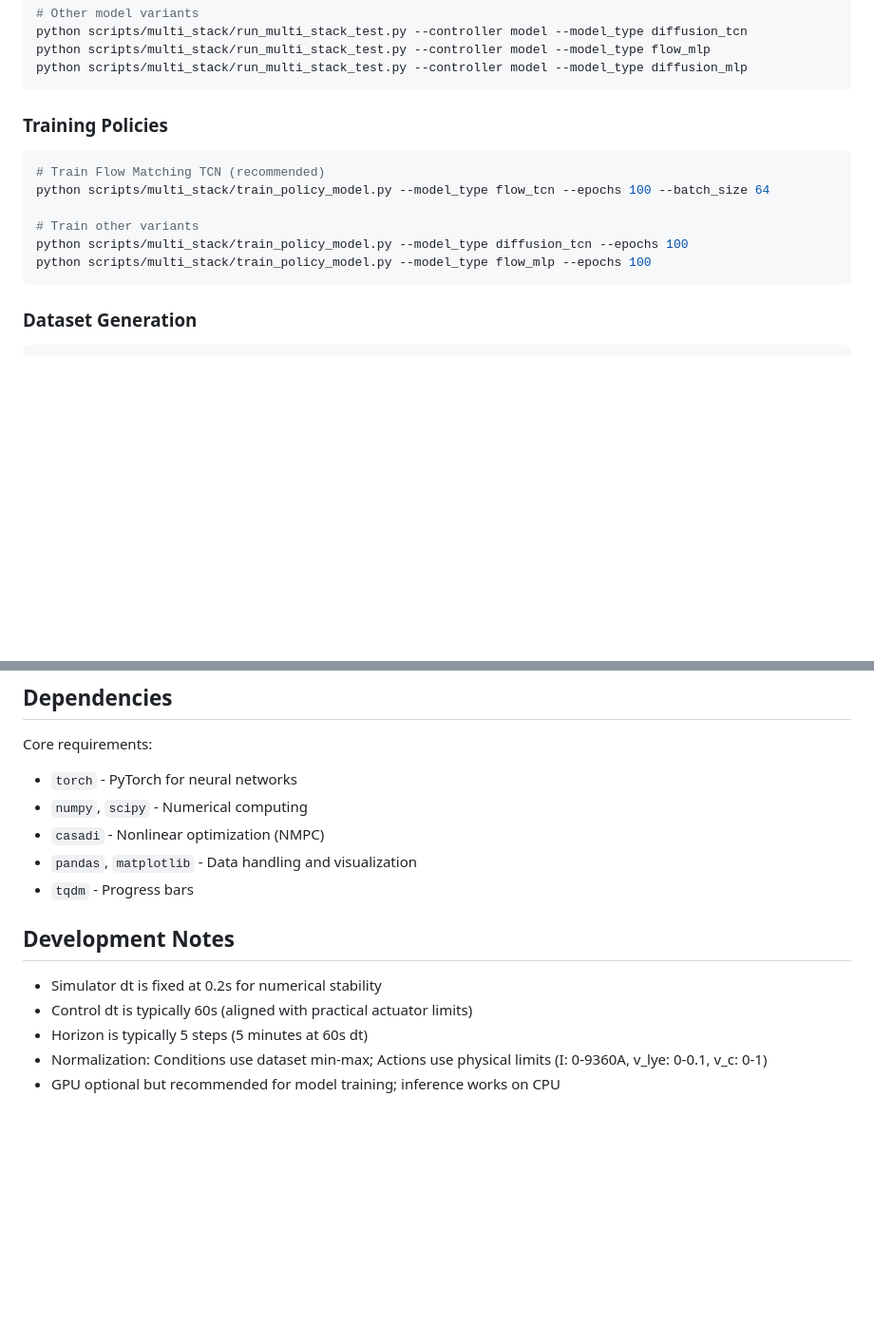
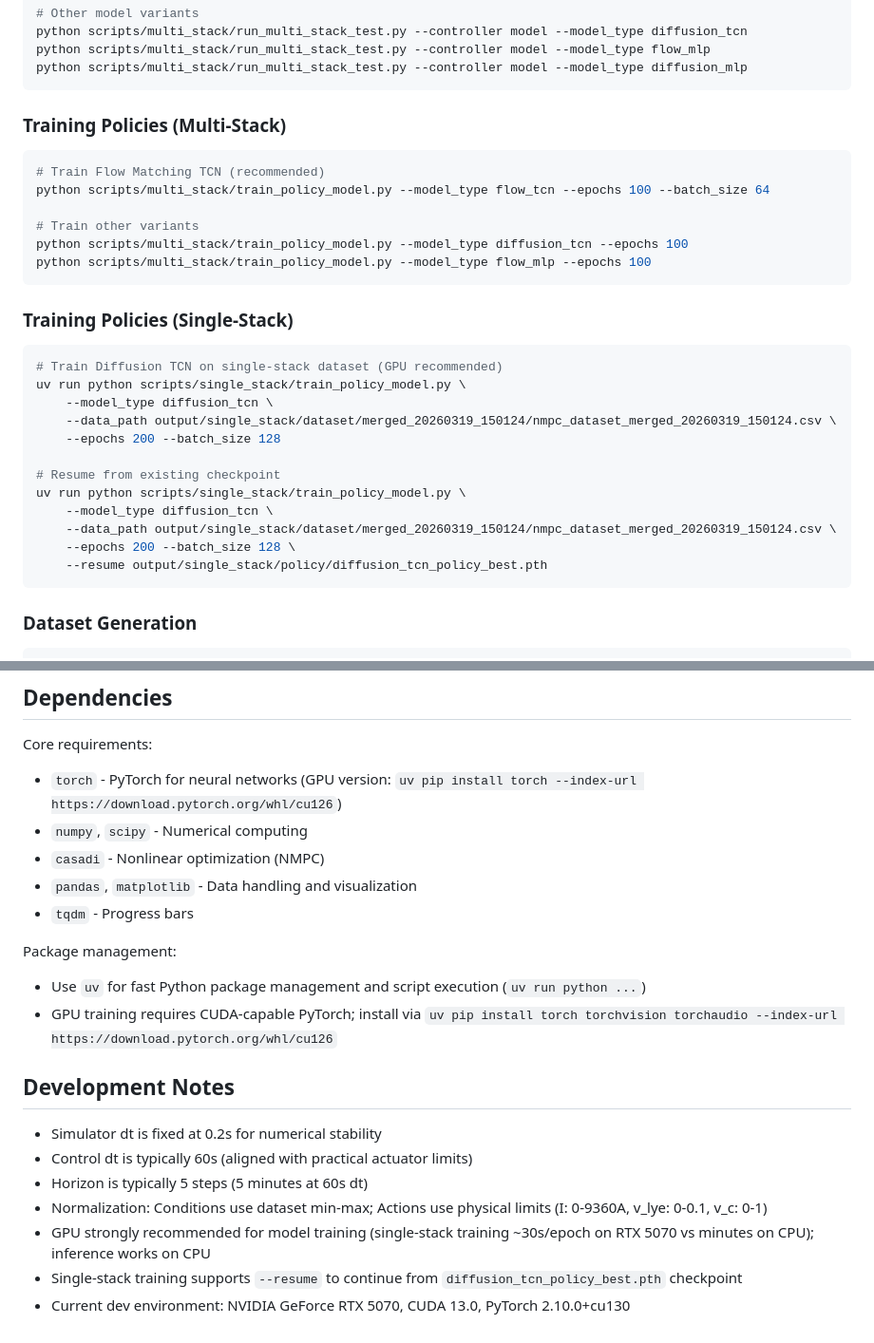
Before and after one commit to XuXu-free/AWE, a Markdown page: CLAUDE.md, 2 parts joined by grey strips. Shown at 95% size. Rendered like a GitHub page; blank space fills up the shorter version.

Commit message:
docs: update CLAUDE.md with single-stack training and uv commands
- Add single-stack training commands with --resume example
- Document uv package management and GPU PyTorch install
- Add current dev environment specs (RTX 5070 / CUDA 13.0)

Co-Authored-By: Claude Opus 4.7 <noreply@anthropic.com>

````diff
--- a/CLAUDE.md
+++ b/CLAUDE.md
@@ -53,7 +53,7 @@ python scripts/multi_stack/run_multi_stack_test.py --controller model --model_ty
 python scripts/multi_stack/run_multi_stack_test.py --controller model --model_type diffusion_mlp
 ```
 
-### Training Policies
+### Training Policies (Multi-Stack)
 
 ```bash
 # Train Flow Matching TCN (recommended)
@@ -62,6 +62,23 @@ python scripts/multi_stack/train_policy_model.py --model_type flow_tcn --epochs
 # Train other variants
 python scripts/multi_stack/train_policy_model.py --model_type diffusion_tcn --epochs 100
 python scripts/multi_stack/train_policy_model.py --model_type flow_mlp --epochs 100
+```
+
+### Training Policies (Single-Stack)
+
+```bash
+# Train Diffusion TCN on single-stack dataset (GPU recommended)
+uv run python scripts/single_stack/train_policy_model.py \
+    --model_type diffusion_tcn \
+    --data_path output/single_stack/dataset/merged_20260319_150124/nmpc_dataset_merged_20260319_150124.csv \
+    --epochs 200 --batch_size 128
+
+# Resume from existing checkpoint
+uv run python scripts/single_stack/train_policy_model.py \
+    --model_type diffusion_tcn \
+    --data_path output/single_stack/dataset/merged_20260319_150124/nmpc_dataset_merged_20260319_150124.csv \
+    --epochs 200 --batch_size 128 \
+    --resume output/single_stack/policy/diffusion_tcn_policy_best.pth
 ```
 
 ### Dataset Generation
@@ -130,11 +147,15 @@ Expected columns in training CSV:
 ## Dependencies
 
 Core requirements:
-- `torch` - PyTorch for neural networks
+- `torch` - PyTorch for neural networks (GPU version: `uv pip install torch --index-url https://download.pytorch.org/whl/cu126`)
 - `numpy`, `scipy` - Numerical computing
 - `casadi` - Nonlinear optimization (NMPC)
 - `pandas`, `matplotlib` - Data handling and visualization
 - `tqdm` - Progress bars
+
+Package management:
+- Use `uv` for fast Python package management and script execution (`uv run python ...`)
+- GPU training requires CUDA-capable PyTorch; install via `uv pip install torch torchvision torchaudio --index-url https://download.pytorch.org/whl/cu126`
 
 ## Development Notes
 
@@ -142,4 +163,6 @@ Core requirements:
 - Control dt is typically 60s (aligned with practical actuator limits)
 - Horizon is typically 5 steps (5 minutes at 60s dt)
 - Normalization: Conditions use dataset min-max; Actions use physical limits (I: 0-9360A, v_lye: 0-0.1, v_c: 0-1)
-- GPU optional but recommended for model training; inference works on CPU
+- GPU strongly recommended for model training (single-stack training ~30s/epoch on RTX 5070 vs minutes on CPU); inference works on CPU
+- Single-stack training supports `--resume` to continue from `diffusion_tcn_policy_best.pth` checkpoint
+- Current dev environment: NVIDIA GeForce RTX 5070, CUDA 13.0, PyTorch 2.10.0+cu130
````
